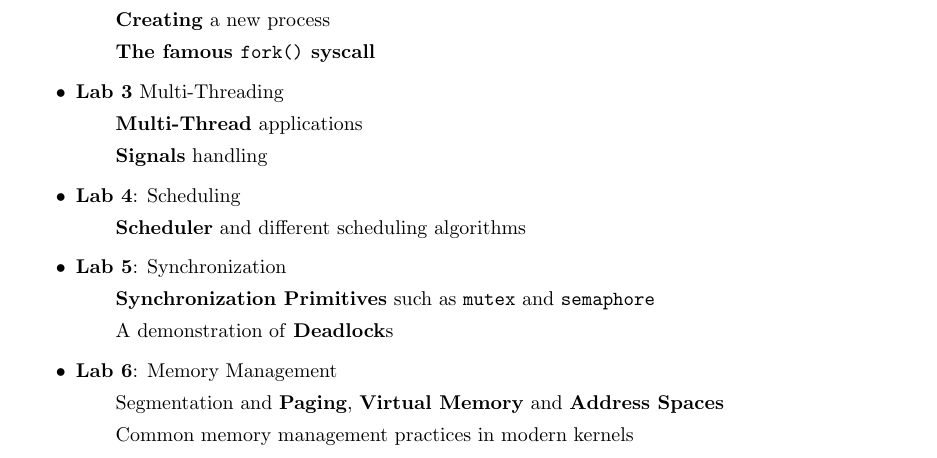
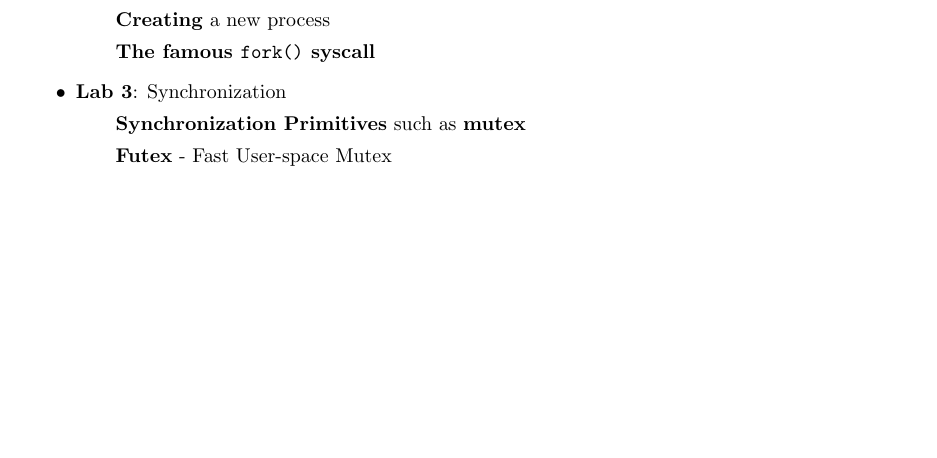
Before and after one commit to moodyhunter/MOS-labs, a LaTeX document (lab-tutorial.tex, which reads chapters/lab.0.introduction.tex): part of page 3 of 20, cut so that both start at the same text, the shorter picture padded with empty space. Compiled offline with pdfLaTeX.

Commit message:
update ToC

```diff
--- a/chapters/lab.0.introduction.tex
+++ b/chapters/lab.0.introduction.tex
@@ -22,15 +22,15 @@ Throughout the labs, you will explore the following topics, in the order listed.
           \subitem \textbf{PCB} \textbf{TCB}, process tables and thread tables
           \subitem \textbf{Creating} a new process
           \subitem \textbf{The famous \texttt{fork()} syscall}
-    \item \textbf{Lab 3} Multi-Threading
-          \subitem \textbf{Multi-Thread} applications
-          \subitem \textbf{Signals} handling
-    \item \textbf{Lab 4}: Scheduling
-          \subitem \textbf{Scheduler} and different scheduling algorithms
-    \item \textbf{Lab 5}: Synchronization
-          \subitem \textbf{Synchronization Primitives} such as \texttt{mutex} and \texttt{semaphore}
-          \subitem A demonstration of \textbf{Deadlock}s
-    \item \textbf{Lab 6}: Memory Management
-          \subitem Segmentation and \textbf{Paging}, \textbf{Virtual Memory} and \textbf{Address Spaces}
-          \subitem Common memory management practices in modern kernels
+    \item \textbf{Lab 3}: Synchronization
+          \subitem \textbf{Synchronization Primitives} such as \textbf{mutex}
+          \subitem \textbf{Futex} - Fast User-space Mutex
+          % \item \textbf{Lab 6}: Memory Management
+          %   \subitem Segmentation and \textbf{Paging}, \textbf{Virtual Memory} and \textbf{Address Spaces}
+          %   \subitem Common memory management practices in modern kernels
+          % \item \textbf{Lab 3} Multi-Threading
+          %       \subitem \textbf{Multi-Thread} applications
+          %       \subitem \textbf{Signals} handling
+          % \item \textbf{Lab 4}: Scheduling
+          %       \subitem \textbf{Scheduler} and different scheduling algorithms
 \end{itemize}
```
